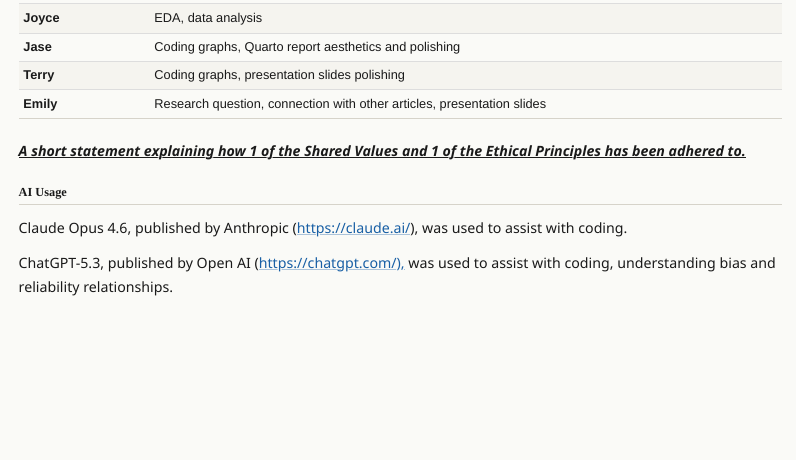
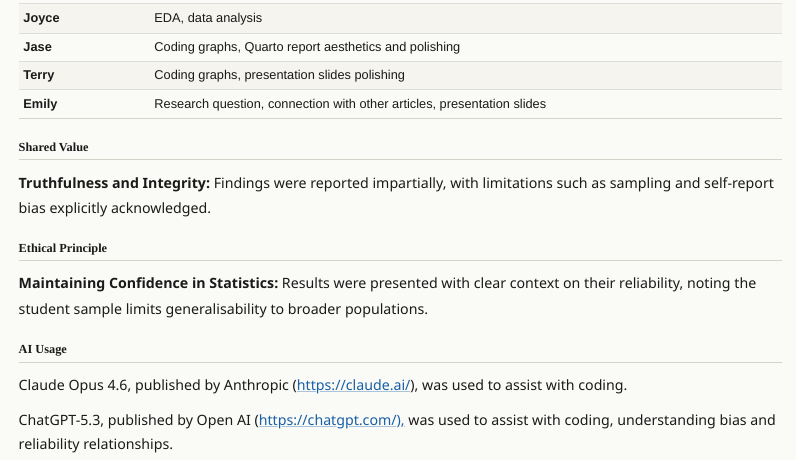
Before and after one commit to Jasemorin/DATA1901-Project-1, a Quarto document (report.qmd): the page in a window 1100 px wide, from 8150 px down. Rendered offline with R 4.5, knitr and Pandoc in place of Quarto, with nearby package versions; folded parts are opened; some code elsewhere in the file could not run offline; menus at the side of the page are left out.

Commit message:
Added ethics part

```diff
--- a/report.qmd
+++ b/report.qmd
@@ -369,7 +373,13 @@ Overall, the consistent increase in warned but not unwarned symptoms demonstrate
 | **Emily**    | Research question, connection with other articles, presentation slides |
 +--------------+------------------------------------------------------------------------+
 
-[***A short statement explaining how 1 of the Shared Values and 1 of the Ethical Principles has been adhered to.***]{.underline}
+## **Shared Value**
+
+**Truthfulness and Integrity:** Findings were reported impartially, with limitations such as sampling and self-report bias explicitly acknowledged.
+
+## **Ethical Principle**
+
+**Maintaining Confidence in Statistics:** Results were presented with clear context on their reliability, noting the student sample limits generalisability to broader populations.
 
 ## AI Usage
 
```
Also changed, not shown: report.qmd (22 more changed lines).
